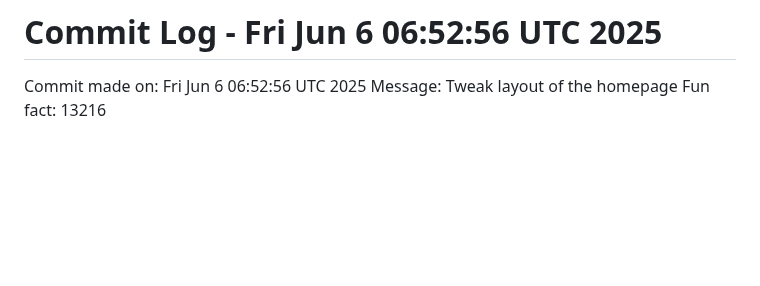
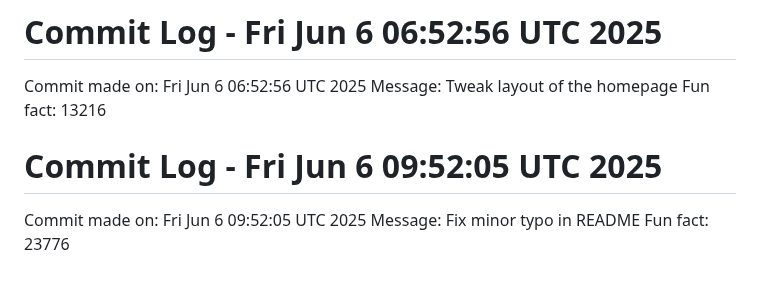
Before and after one commit to Kings-man-6969/Projects_6009, a Markdown page: NOTES.md, the part around the change. Rendered like a GitHub page; blank space fills up the shorter version.

Commit message:
Random commit - Fix minor typo in README

```diff
--- a/NOTES.md
+++ b/NOTES.md
@@ -146,3 +146,7 @@ Fun fact: 25330
 Commit made on: Fri Jun  6 06:52:56 UTC 2025
 Message: Tweak layout of the homepage
 Fun fact: 13216
+# Commit Log - Fri Jun  6 09:52:05 UTC 2025
+Commit made on: Fri Jun  6 09:52:05 UTC 2025
+Message: Fix minor typo in README
+Fun fact: 23776
```
